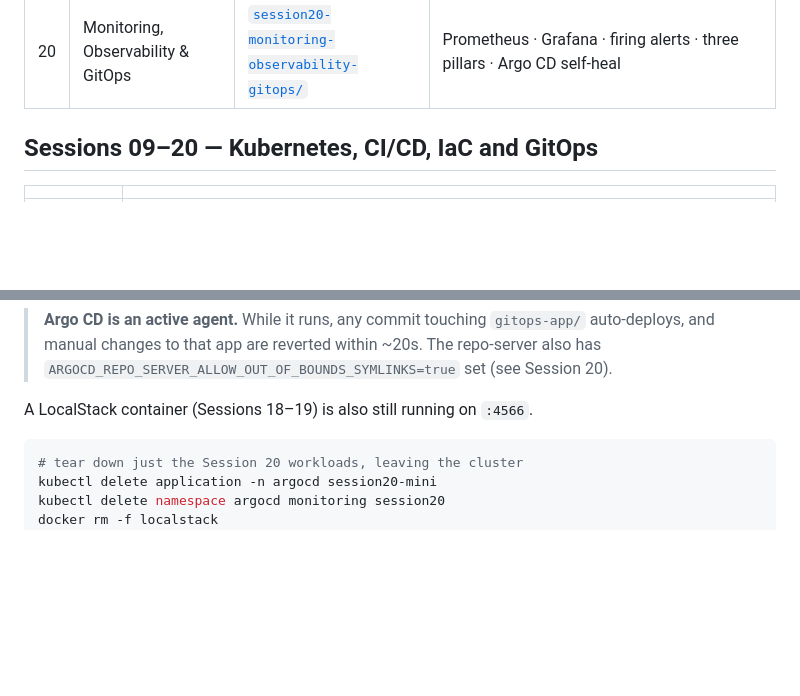
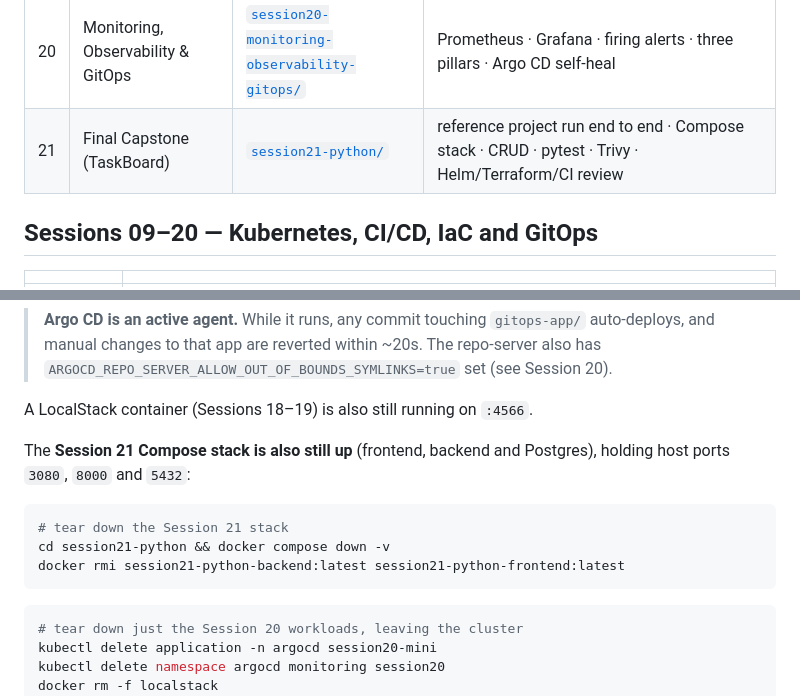
Before and after one commit to thrishaldoma/devops-homework, a Markdown page: README.md, 2 parts joined by grey strips. Drawn GitHub-style; blank space fills up the shorter version.

Commit message:
Root README: index Session 21 and record the Compose stack left running
Adds the Session 21 row to the session index, and notes alongside the existing
cluster-state section that the TaskBoard Compose stack is still up on host
ports 3080, 8000 and 5432, with the commands to tear it down.

````diff
--- a/README.md
+++ b/README.md
@@ -41,6 +41,7 @@ neither systemd nor those utilities. The image definition is in
 | 18 | Terraform & IaC | [`session18-terraform-iac/`](./session18-terraform-iac) | S3 project on LocalStack · drift detection · IAM/EC2/S3/VPC/DynamoDB+RDS write-ups |
 | 19 | Cloud & Terraform in Action | [`session19-cloud-terraform/`](./session19-cloud-terraform) | 21-resource VPC/subnets/SG/EC2/S3 stack · dependencies · verified via AWS CLI |
 | 20 | Monitoring, Observability & GitOps | [`session20-monitoring-observability-gitops/`](./session20-monitoring-observability-gitops) | Prometheus · Grafana · firing alerts · three pillars · Argo CD self-heal |
+| 21 | Final Capstone (TaskBoard) | [`session21-python/`](./session21-python) | reference project run end to end · Compose stack · CRUD · pytest · Trivy · Helm/Terraform/CI review |
 
 ## Sessions 09–20 — Kubernetes, CI/CD, IaC and GitOps
 
@@ -143,6 +144,15 @@ enabled: `ingress`, `metallb`, `metrics-server`.
 > `ARGOCD_REPO_SERVER_ALLOW_OUT_OF_BOUNDS_SYMLINKS=true` set (see Session 20).
 
 A LocalStack container (Sessions 18–19) is also still running on `:4566`.
+
+The **Session 21 Compose stack is also still up** (frontend, backend and
+Postgres), holding host ports `3080`, `8000` and `5432`:
+
+```bash
+# tear down the Session 21 stack
+cd session21-python && docker compose down -v
+docker rmi session21-python-backend:latest session21-python-frontend:latest
+```
 
 ```bash
 # tear down just the Session 20 workloads, leaving the cluster
````
